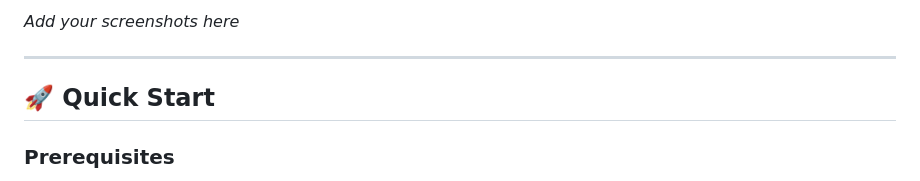
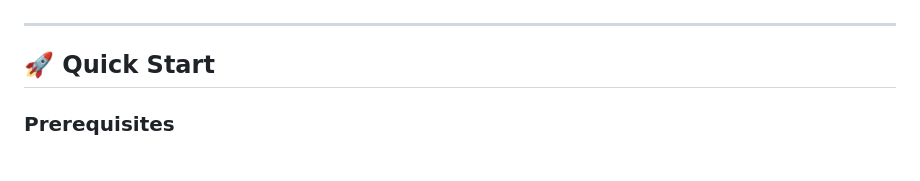
Before and after one commit to zaeyasa/Gap-Filler, a Markdown page: README.md, the part around one of its changes. Drawn GitHub-style; folded sections open.

```diff
--- a/README.md
+++ b/README.md
@@ -44,5 +47,4 @@ A desktop research tool that identifies knowledge gaps in plant genomics by anal
 
-*Add your screenshots here*
 
 </details>
 
```
Also changed, not shown: other parts of README.md (+3 -0 lines).
